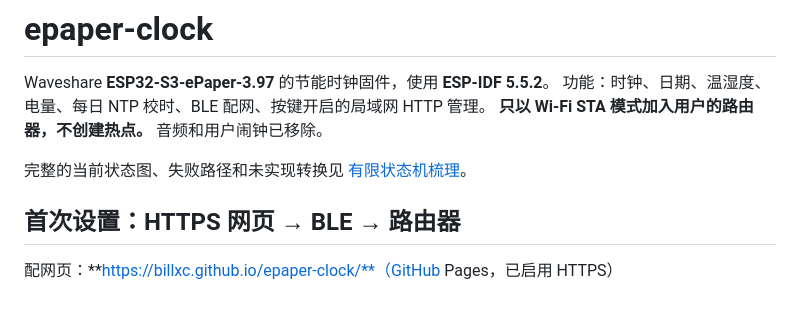
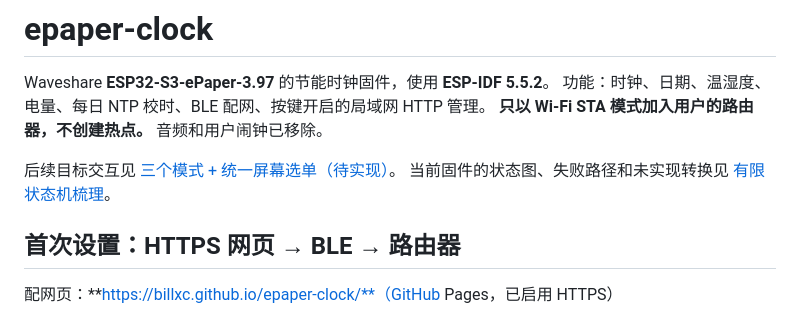
Before and after one commit to billxc/epaper-clock, a Markdown page: README.md, the part around the change. Rendered like a GitHub page.

Commit message:
Define three-mode interaction through a shared button-driven menu

```diff
--- a/README.md
+++ b/README.md
@@ -4,7 +4,8 @@ Waveshare **ESP32-S3-ePaper-3.97** 的节能时钟固件，使用 **ESP-IDF 5.5.
 功能：时钟、日期、温湿度、电量、每日 NTP 校时、BLE 配网、按键开启的局域网 HTTP 管理。
 **只以 Wi-Fi STA 模式加入用户的路由器，不创建热点。** 音频和用户闹钟已移除。
 
-完整的当前状态图、失败路径和未实现转换见 [有限状态机梳理](docs/state-machine.md)。
+后续目标交互见 [三个模式 + 统一屏幕选单（待实现）](docs/interaction.md)。
+当前固件的状态图、失败路径和未实现转换见 [有限状态机梳理](docs/state-machine.md)。
 
 ## 首次设置：HTTPS 网页 → BLE → 路由器
 
```
Also changed, not shown: docs/interaction.md (added, +56 -0 lines), docs/state-machine.md (+3 -0 lines).
